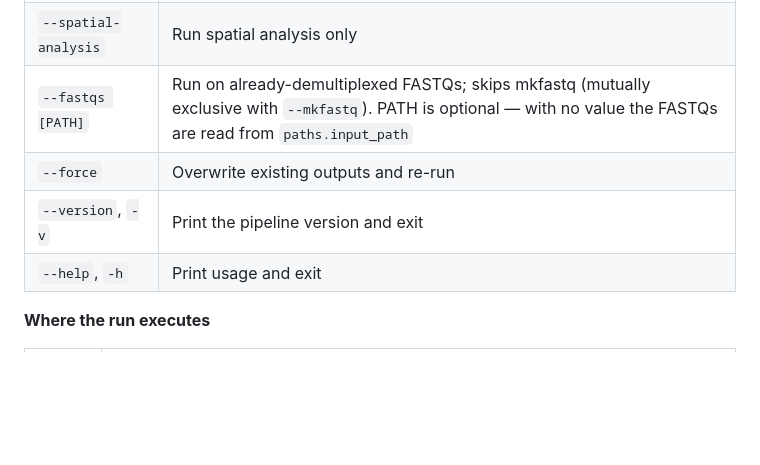
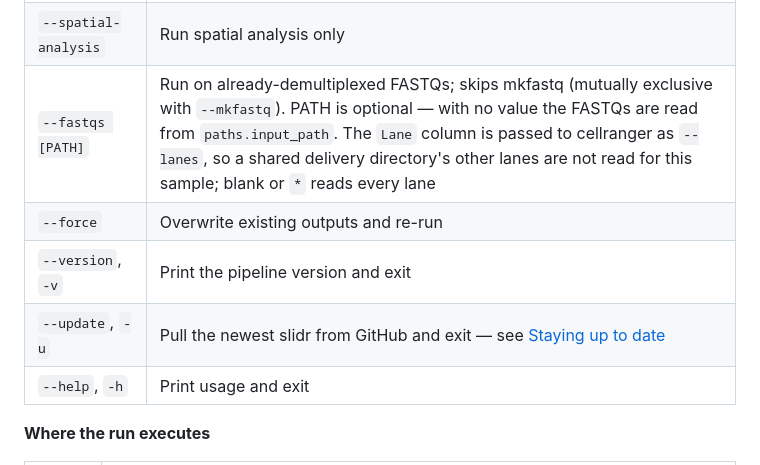
Before and after one commit to kabanovskyd/slidr, a Markdown page: README.md, the part around the change. Drawn GitHub-style; blank space fills up the shorter version.

```diff
--- a/README.md
+++ b/README.md
@@ -397,9 +397,10 @@ Run `./slidr --help` for the authoritative list.
 | `--no-cellbender` | Skip Cellbender when running the full pipeline |
 | `--spatial-count` | Run spatial barcode counting only |
 | `--spatial-analysis` | Run spatial analysis only |
-| `--fastqs [PATH]` | Run on already-demultiplexed FASTQs; skips mkfastq (mutually exclusive with `--mkfastq`). PATH is optional — with no value the FASTQs are read from `paths.input_path` |
+| `--fastqs [PATH]` | Run on already-demultiplexed FASTQs; skips mkfastq (mutually exclusive with `--mkfastq`). PATH is optional — with no value the FASTQs are read from `paths.input_path`. The `Lane` column is passed to cellranger as `--lanes`, so a shared delivery directory's other lanes are not read for this sample; blank or `*` reads every lane |
 | `--force` | Overwrite existing outputs and re-run |
 | `--version`, `-v` | Print the pipeline version and exit |
+| `--update`, `-u` | Pull the newest slidr from GitHub and exit — see [Staying up to date](#staying-up-to-date) |
 | `--help`, `-h` | Print usage and exit |
 
 **Where the run executes**
```
Also changed, not shown: .claude/CLAUDE.md (+2 -1 lines).
